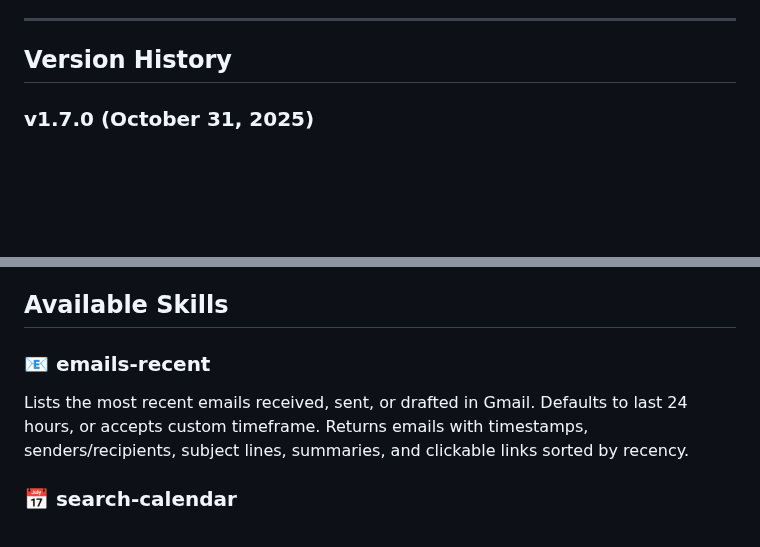
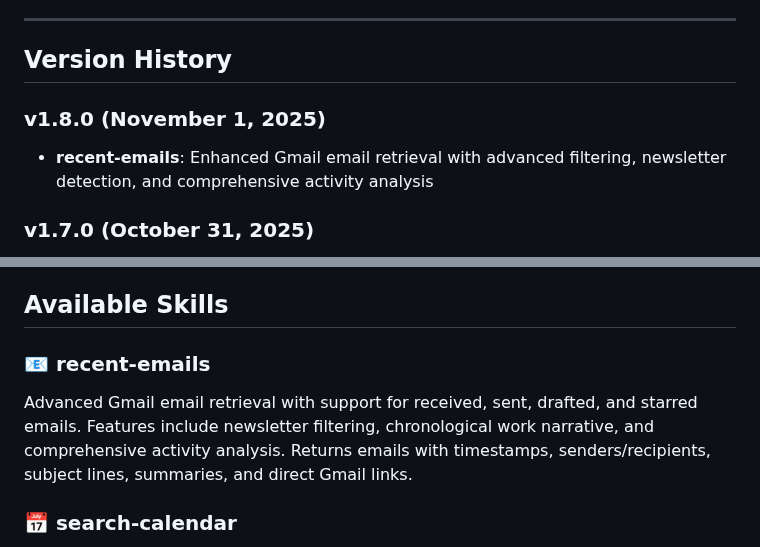
Before and after one commit to christopheryeo/claude-skills, a Markdown page: README.md, 2 parts joined by grey strips. Drawn GitHub-style; blank space fills up the shorter version.

```diff
--- a/README.md
+++ b/README.md
@@ -9,6 +9,9 @@ A collection of custom Claude skills that extend Claude's capabilities with spec
 ---
 
 ## Version History
+
+### v1.8.0 (November 1, 2025)
+- **recent-emails**: Enhanced Gmail email retrieval with advanced filtering, newsletter detection, and comprehensive activity analysis
 
 ### v1.7.0 (October 31, 2025)
 - **recent-files**: Enhanced Google Drive file discovery with activity insights and chronological work narrative
@@ -50,8 +53,8 @@ Claude Skills are structured prompt templates that teach Claude how to perform s
 
 ## Available Skills
 
-### 📧 **emails-recent**
-Lists the most recent emails received, sent, or drafted in Gmail. Defaults to last 24 hours, or accepts custom timeframe. Returns emails with timestamps, senders/recipients, subject lines, summaries, and clickable links sorted by recency.
+### 📧 **recent-emails**
+Advanced Gmail email retrieval with support for received, sent, drafted, and starred emails. Features include newsletter filtering, chronological work narrative, and comprehensive activity analysis. Returns emails with timestamps, senders/recipients, subject lines, summaries, and direct Gmail links.
 
 ### 📅 **search-calendar**
 Search your Google Calendar across multiple dimensions - by day, date, week, subject, attendee names, and emails. Supports flexible natural language queries with fuzzy matching for intelligent results.
```
Also changed, not shown: other parts of README.md (+4 -4 lines), recent-emails/skill.md (added, +339 -0 lines).
